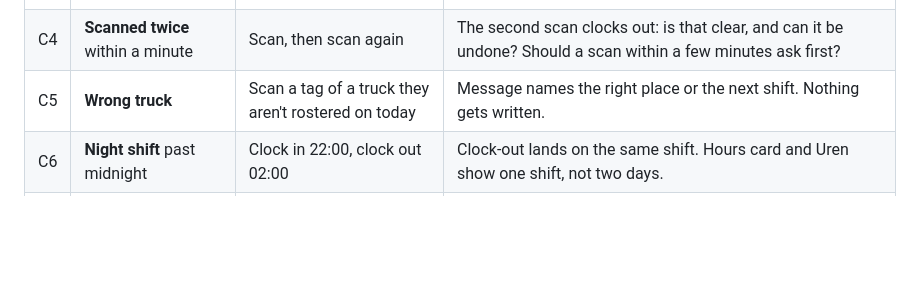
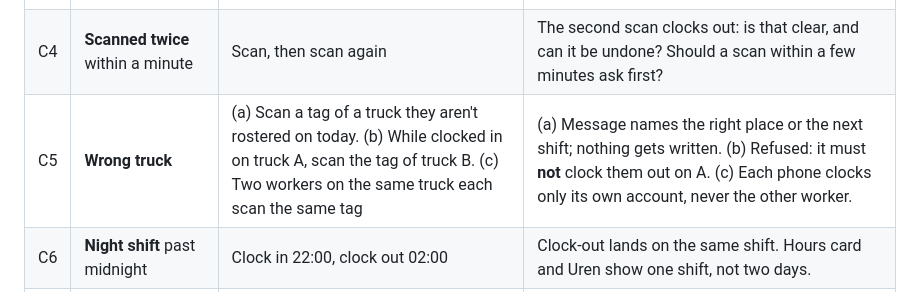
Before and after one commit to linhtransformer/foodrun-IOS, a Markdown page: docs/testing/ios-feature-audit.md, the part around the change. GitHub-like rendering; blank space fills up the shorter version.

Commit message:
docs(testing): C5 also covers scanning another truck while clocked in, and two workers on one tag
Co-Authored-By: Claude Opus 5.5 <noreply@anthropic.com>

```diff
--- a/docs/testing/ios-feature-audit.md
+++ b/docs/testing/ios-feature-audit.md
@@ -238,7 +238,7 @@ each scenario.
 | C2 | **Clocked in late**, 2 hours after the start | Clock in mid-shift | Timer, and "sinds …": does it show the clock-in time, not the shift start? Hours card: clock window vs roster times. |
 | C3 | **Forgot to clock out**, still "on the clock" the next day | Clock in, don't clock out, look the day after | Does the home card keep a timer running past 24 h? Is there a prompt like "Je bent nog ingeklokt sinds gisteren 12:00"? Can they still clock out? Hours card with a clock-in but no clock-out. |
 | C4 | **Scanned twice** within a minute | Scan, then scan again | The second scan clocks out: is that clear, and can it be undone? Should a scan within a few minutes ask first? |
-| C5 | **Wrong truck** | Scan a tag of a truck they aren't rostered on today | Message names the right place or the next shift. Nothing gets written. |
+| C5 | **Wrong truck** | (a) Scan a tag of a truck they aren't rostered on today. (b) While clocked in on truck A, scan the tag of truck B. (c) Two workers on the same truck each scan the same tag | (a) Message names the right place or the next shift; nothing gets written. (b) Refused: it must **not** clock them out on A. (c) Each phone clocks only its own account, never the other worker. |
 | C6 | **Night shift** past midnight | Clock in 22:00, clock out 02:00 | Clock-out lands on the same shift. Hours card and Uren show one shift, not two days. |
 | C7 | **Admin corrects the time in HQ** | HQ changes the clock-in / clock-out or the hours, then writes it in `hq-did.md` | After a refresh: do the hours card, Uren status and month total show the corrected times? Does the worker get a notification that says what changed and by whom? Can the worker see the old and new time? |
 | C8 | **Admin adds a missing clock-in or clock-out** | HQ adds the event for C1 / C3 | The app shows the shift as clocked, the timer stops, and the hours card picks up the times. |
```
Also changed, not shown: docs/testing/hq-stakeholders-audit.md (+1 -1 lines).
